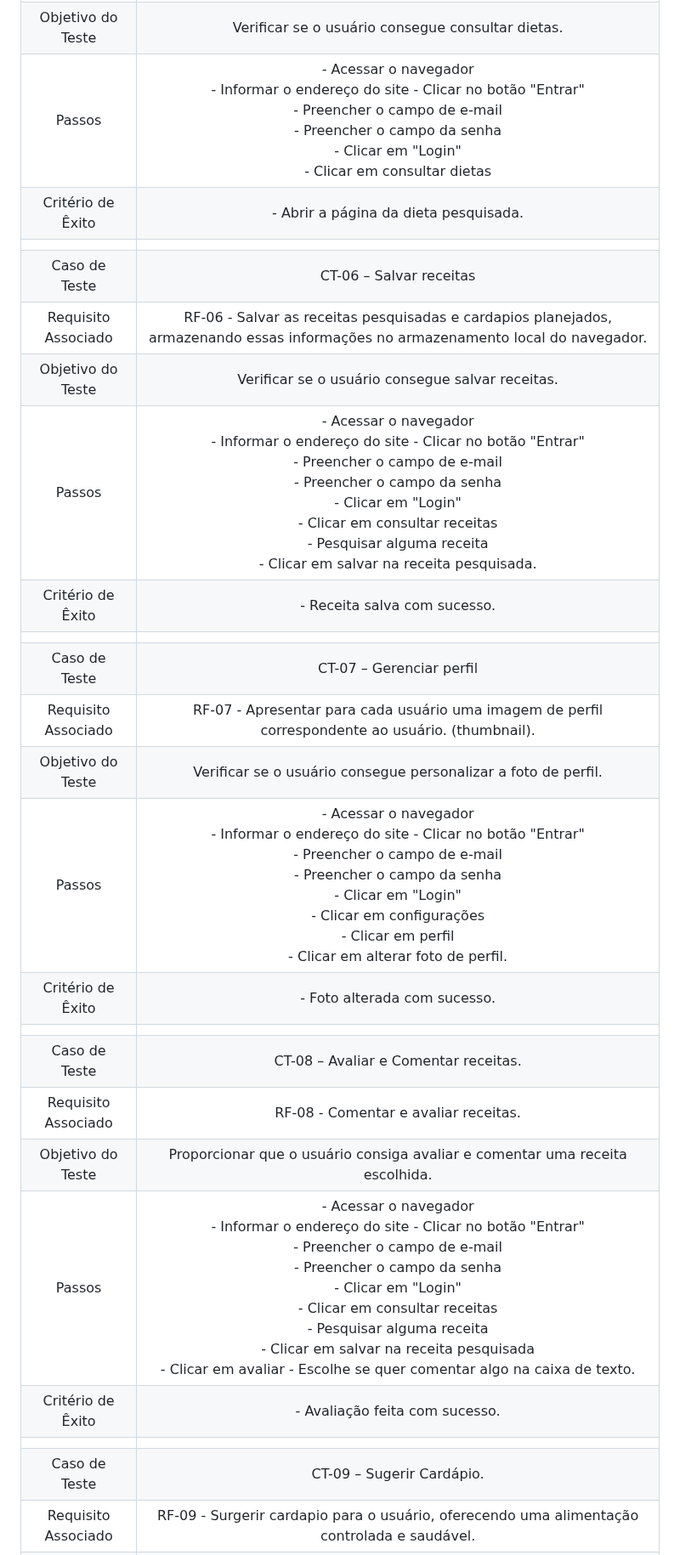
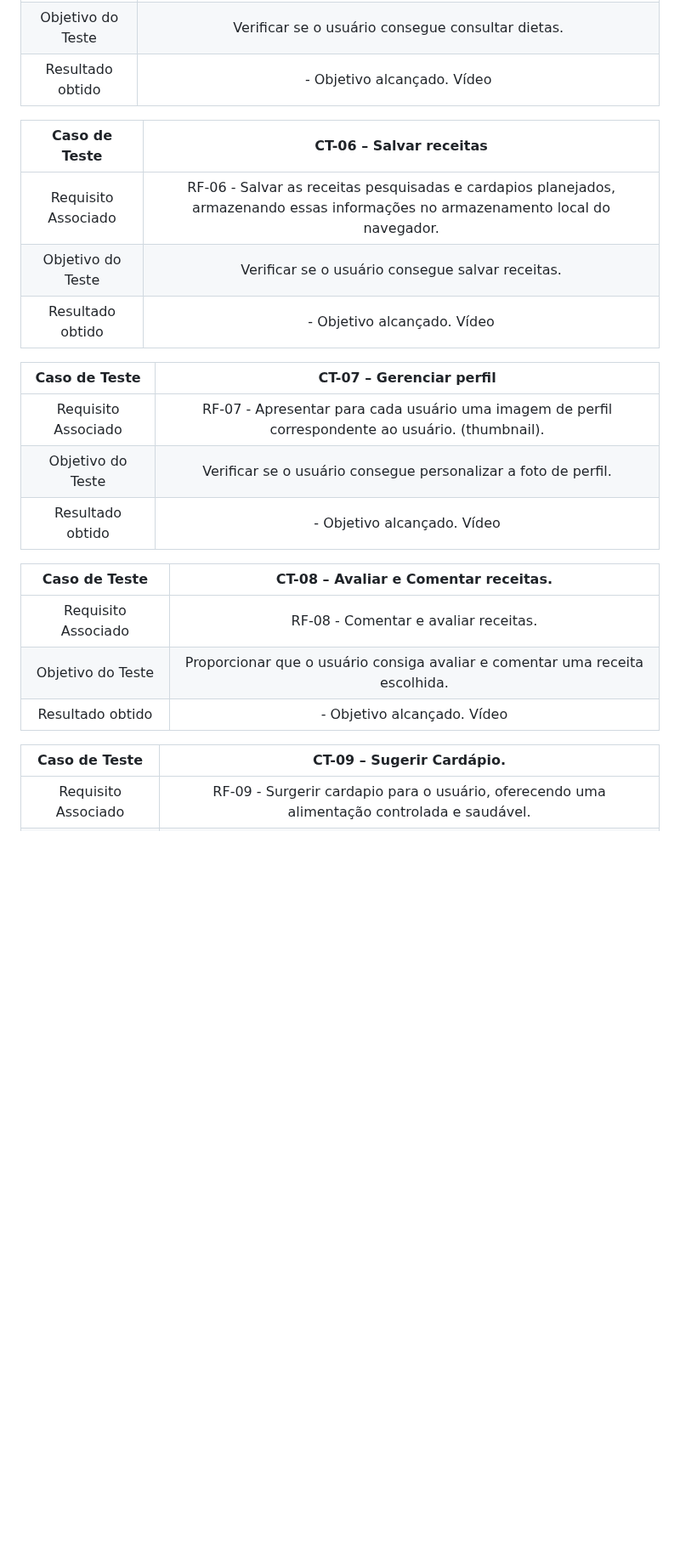
Before and after one commit to ICEI-PUC-Minas-PMV-ADS/pmv-ads-2024-1-e2-proj-int-t7-grupo_cooking_fitt, a Markdown page: docs/08-Plano de Testes de Software.md, the part around one of its changes. Shown at 85% size. GitHub-like rendering; blank space fills up the shorter version.

```diff
--- a/docs/08-Plano de Testes de Software.md
+++ b/docs/08-Plano de Testes de Software.md
@@ -37,26 +37,26 @@ Os testes funcionais a serem realizados no aplicativo são descritos a seguir.
 |Requisito Associado | RF-05 - Consultar dietas, permitir ao usuário visualizar informações interativas sobre tipos de dietas e receitas alimentares, como ex: dieta cetogenica, jejum intermitente. |
 | Objetivo do Teste 	| Verificar se o usuário consegue consultar dietas. |
-| Passos 	| - Acessar o navegador <br> - Informar o endereço do site  - Clicar no botão "Entrar" <br> - Preencher o campo de e-mail <br> - Preencher o campo da senha <br> - Clicar em "Login" <br> - Clicar em consultar dietas|
-|Critério de Êxito | - Abrir a página da dieta pesquisada. |
-|  	|  	|
+|Resultado obtido | - Objetivo alcançado. Vídeo  |
+
 | Caso de Teste 	| CT-06  – Salvar receitas	|
+|:---:	|:---:	|
 |Requisito Associado | RF-06 - Salvar as receitas pesquisadas e cardapios planejados, armazenando essas informações no armazenamento local do navegador. |
 | Objetivo do Teste 	| Verificar se o usuário consegue salvar receitas. |
-| Passos 	| - Acessar o navegador <br> - Informar o endereço do site  - Clicar no botão "Entrar" <br> - Preencher o campo de e-mail <br> - Preencher o campo da senha <br> - Clicar em "Login" <br> - Clicar em consultar receitas <br> - Pesquisar alguma receita <br> - Clicar em salvar na receita pesquisada. |
-|Critério de Êxito | - Receita salva com sucesso. |
-|  	|  	|
+|Resultado obtido | - Objetivo alcançado. Vídeo  |
+
 | Caso de Teste 	| CT-07  – Gerenciar perfil	|
+|:---:	|:---:	|
 |Requisito Associado | RF-07 - Apresentar para cada usuário uma imagem de perfil correspondente ao usuário. (thumbnail). |
 | Objetivo do Teste 	| Verificar se o usuário consegue personalizar a foto de perfil. |
-| Passos 	| - Acessar o navegador <br> - Informar o endereço do site  - Clicar no botão "Entrar" <br> - Preencher o campo de e-mail <br> - Preencher o campo da senha <br> - Clicar em "Login" <br> - Clicar em configurações <br> - Clicar em perfil <br> - Clicar em alterar foto de perfil. |
-|Critério de Êxito | - Foto alterada com sucesso. |
-|  	|  	|
+|Resultado obtido | - Objetivo alcançado. Vídeo  |
+
 | Caso de Teste 	| CT-08  – Avaliar e Comentar receitas.	|
+|:---:	|:---:	|
 |Requisito Associado | RF-08 - Comentar e avaliar receitas. |
 | Objetivo do Teste 	| Proporcionar que o usuário consiga  avaliar e comentar uma receita escolhida. |
-| Passos 	| - Acessar o navegador <br> - Informar o endereço do site  - Clicar no botão "Entrar" <br> - Preencher o campo de e-mail <br> - Preencher o campo da senha <br> - Clicar em "Login" <br> - Clicar em consultar receitas <br> - Pesquisar alguma receita <br> - Clicar em salvar na receita pesquisada <br> - Clicar em avaliar - Escolhe se quer comentar algo na caixa de texto.|
-|Critério de Êxito | - Avaliação feita com sucesso. |
-|  	|  	|
+|Resultado obtido | - Objetivo alcançado. Vídeo  |
+
 | Caso de Teste 	| CT-09  – Sugerir Cardápio.	|
+|:---:	|:---:	|
 |Requisito Associado | RF-09 - Surgerir cardapio para o usuário, oferecendo uma alimentação controlada e saudável. |
 | Objetivo do Teste 	| Oferecer um cardápio saúdavel para o usúario. |
```
Also changed, not shown: other parts of docs/08-Plano de Testes de Software.md (+64 -17 lines).
